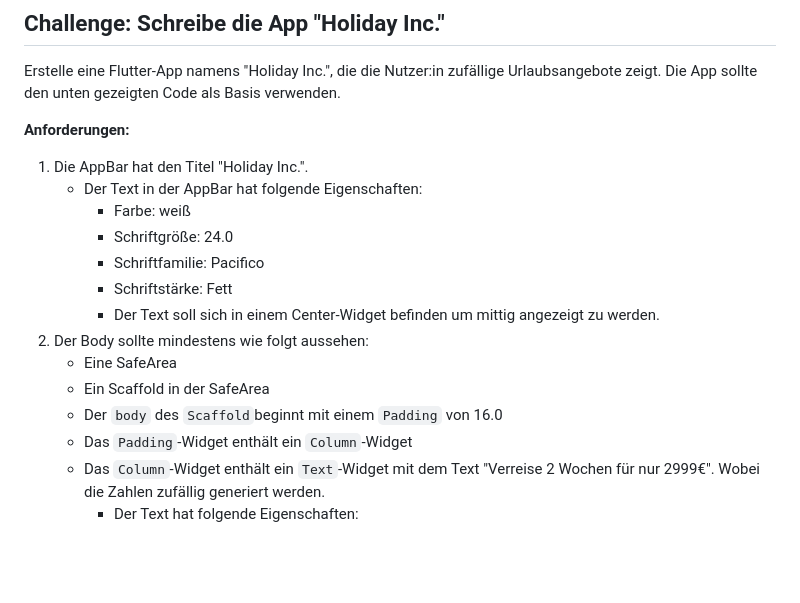
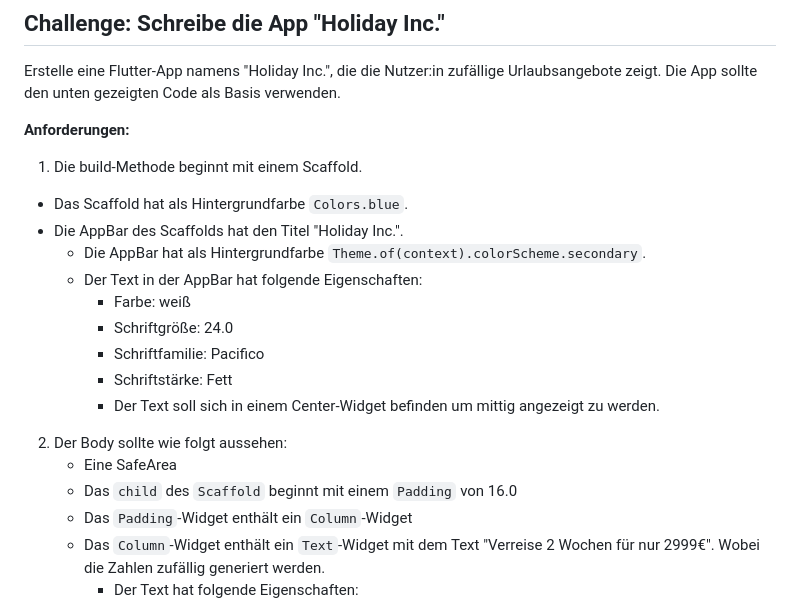
Before and after one commit to reinhardt-s/Flutter_Grundkurs, a Markdown page: Kapitel_2/README.MD, the part around the change. Drawn GitHub-style; blank space fills up the shorter version.

Commit message:
changed widget tree in chapter 2 - holiday inc

```diff
--- a/Kapitel_2/README.MD
+++ b/Kapitel_2/README.MD
@@ -634,17 +634,19 @@ Erstelle eine Flutter-App namens "Holiday Inc.", die die Nutzer:in zufällige Ur
 
 **Anforderungen:**
 
-1. Die AppBar hat den Titel "Holiday Inc.".
-   - Der Text in der AppBar hat folgende Eigenschaften:
-      - Farbe: weiß
-      - Schriftgröße: 24.0
-      - Schriftfamilie: Pacifico
-      - Schriftstärke: Fett
-      - Der Text soll sich in einem Center-Widget befinden um mittig angezeigt zu werden.
-2. Der Body sollte mindestens wie folgt aussehen:
+1. Die build-Methode beginnt mit einem Scaffold.
+  - Das Scaffold hat als Hintergrundfarbe `Colors.blue`.
+  - Die AppBar des Scaffolds hat den Titel "Holiday Inc.".
+    - Die AppBar hat als Hintergrundfarbe `Theme.of(context).colorScheme.secondary`.
+    - Der Text in der AppBar hat folgende Eigenschaften:
+       - Farbe: weiß
+       - Schriftgröße: 24.0
+       - Schriftfamilie: Pacifico
+       - Schriftstärke: Fett
+       - Der Text soll sich in einem Center-Widget befinden um mittig angezeigt zu werden.
+2. Der Body sollte wie folgt aussehen:
    - Eine SafeArea
-   - Ein Scaffold in der SafeArea
-   - Der `body` des `Scaffold`beginnt mit einem `Padding` von 16.0
+   - Das `child` des `Scaffold` beginnt mit einem `Padding` von 16.0
    - Das `Padding`-Widget enthält ein `Column`-Widget
    - Das `Column`-Widget enthält ein `Text`-Widget mit dem Text "Verreise 2 Wochen für nur 2999€". Wobei die Zahlen zufällig generiert werden.
       - Der Text hat folgende Eigenschaften:
```
